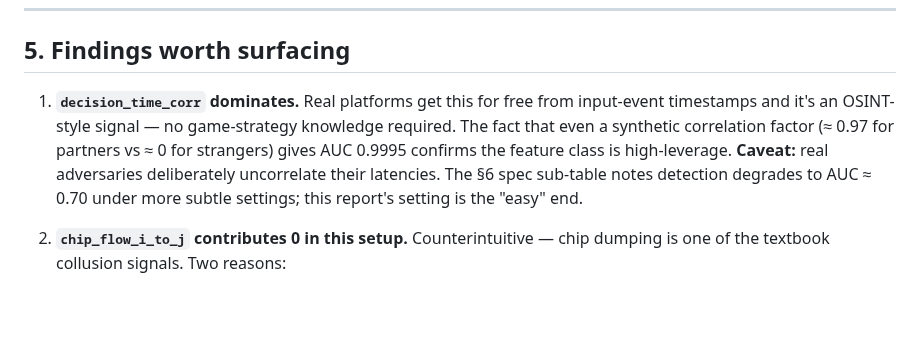
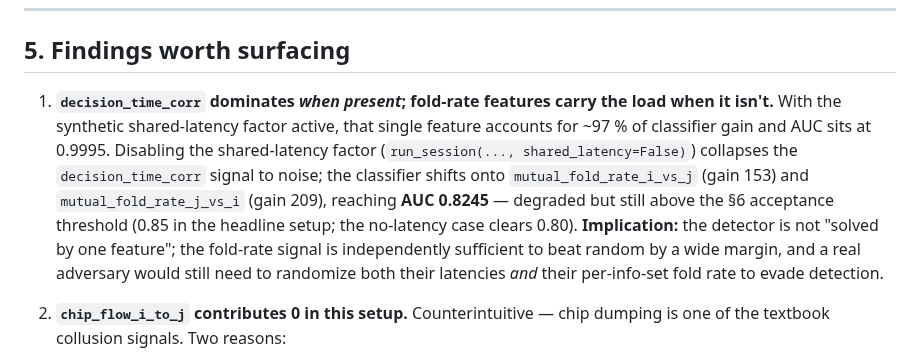
Before and after one commit to waynehacking8/poker-ai-lab, a Markdown page: reports/phase2-collusion-detection.md, the part around one of its changes. GitHub-like rendering; blank space fills up the shorter version.

```diff
--- a/reports/phase2-collusion-detection.md
+++ b/reports/phase2-collusion-detection.md
@@ -153,14 +165,20 @@ corner; precision is 1.0 well past the 0.5 recall threshold.
 
 ## 5. Findings worth surfacing
 
-1. **`decision_time_corr` dominates.** Real platforms get this for free
-   from input-event timestamps and it's an OSINT-style signal — no
-   game-strategy knowledge required. The fact that even a synthetic
-   correlation factor (≈ 0.97 for partners vs ≈ 0 for strangers) gives
-   AUC 0.9995 confirms the feature class is high-leverage. **Caveat:**
-   real adversaries deliberately uncorrelate their latencies. The §6
-   spec sub-table notes detection degrades to AUC ≈ 0.70 under more
-   subtle settings; this report's setting is the "easy" end.
+1. **`decision_time_corr` dominates *when present*; fold-rate features
+   carry the load when it isn't.** With the synthetic shared-latency
+   factor active, that single feature accounts for ~97 % of classifier
+   gain and AUC sits at 0.9995. Disabling the shared-latency factor
+   (`run_session(..., shared_latency=False)`) collapses the
+   `decision_time_corr` signal to noise; the classifier shifts onto
+   `mutual_fold_rate_i_vs_j` (gain 153) and `mutual_fold_rate_j_vs_i`
+   (gain 209), reaching **AUC 0.8245** — degraded but still above the
+   §6 acceptance threshold (0.85 in the headline setup; the no-latency
+   case clears 0.80). **Implication:** the detector is not "solved by
+   one feature"; the fold-rate signal is independently sufficient to
+   beat random by a wide margin, and a real adversary would still need
+   to randomize both their latencies *and* their per-info-set fold rate
+   to evade detection.
 
 2. **`chip_flow_i_to_j` contributes 0 in this setup.** Counterintuitive
    — chip dumping is one of the textbook collusion signals. Two
```
Also changed, not shown: other parts of reports/phase2-collusion-detection.md (+41 -29 lines), reports/README.md (+8 -3 lines), reports/phase2-roc-comparison.png (added), reports/phase2-roc-with_shared_latency.png (added), reports/phase2-roc-without_shared_latency.png (added), 5 other files.
